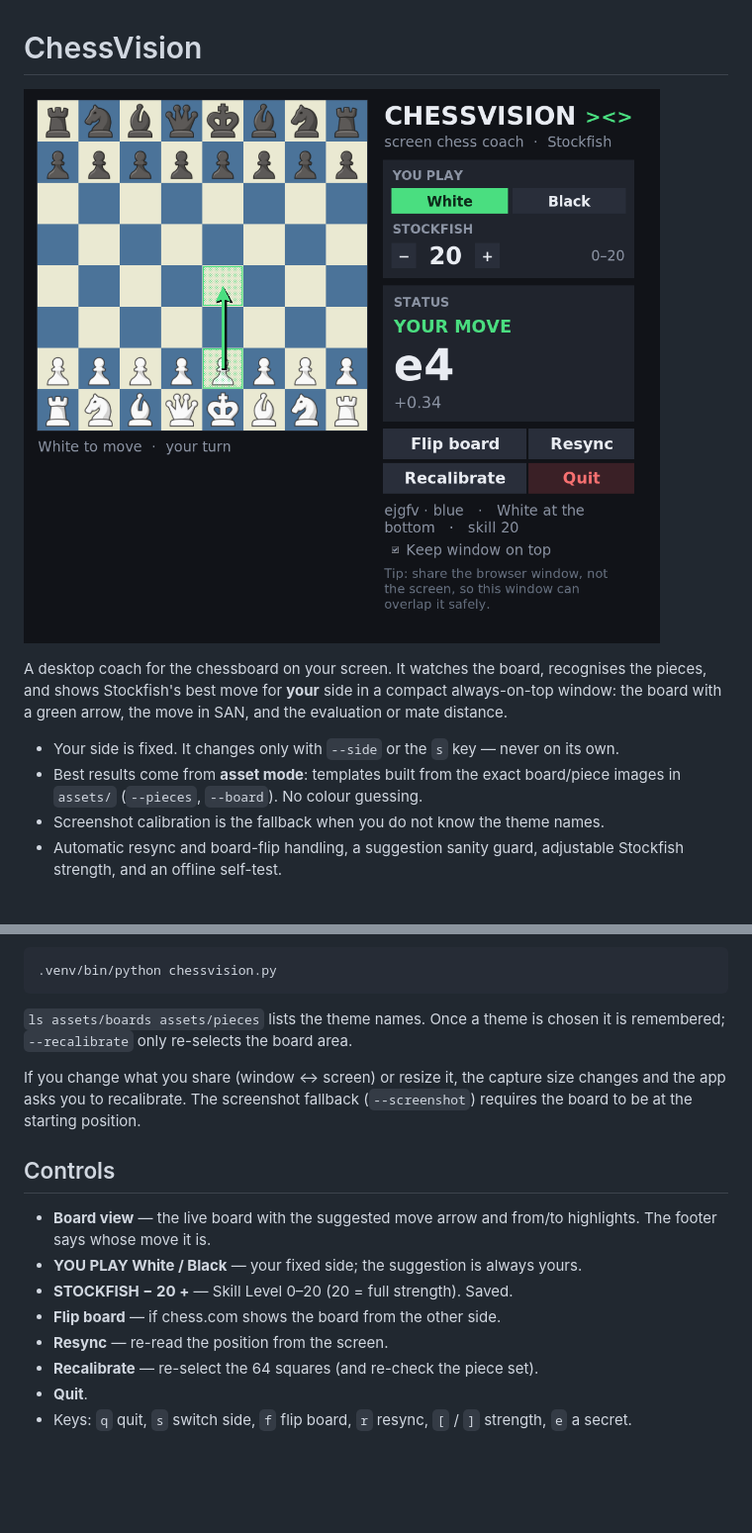
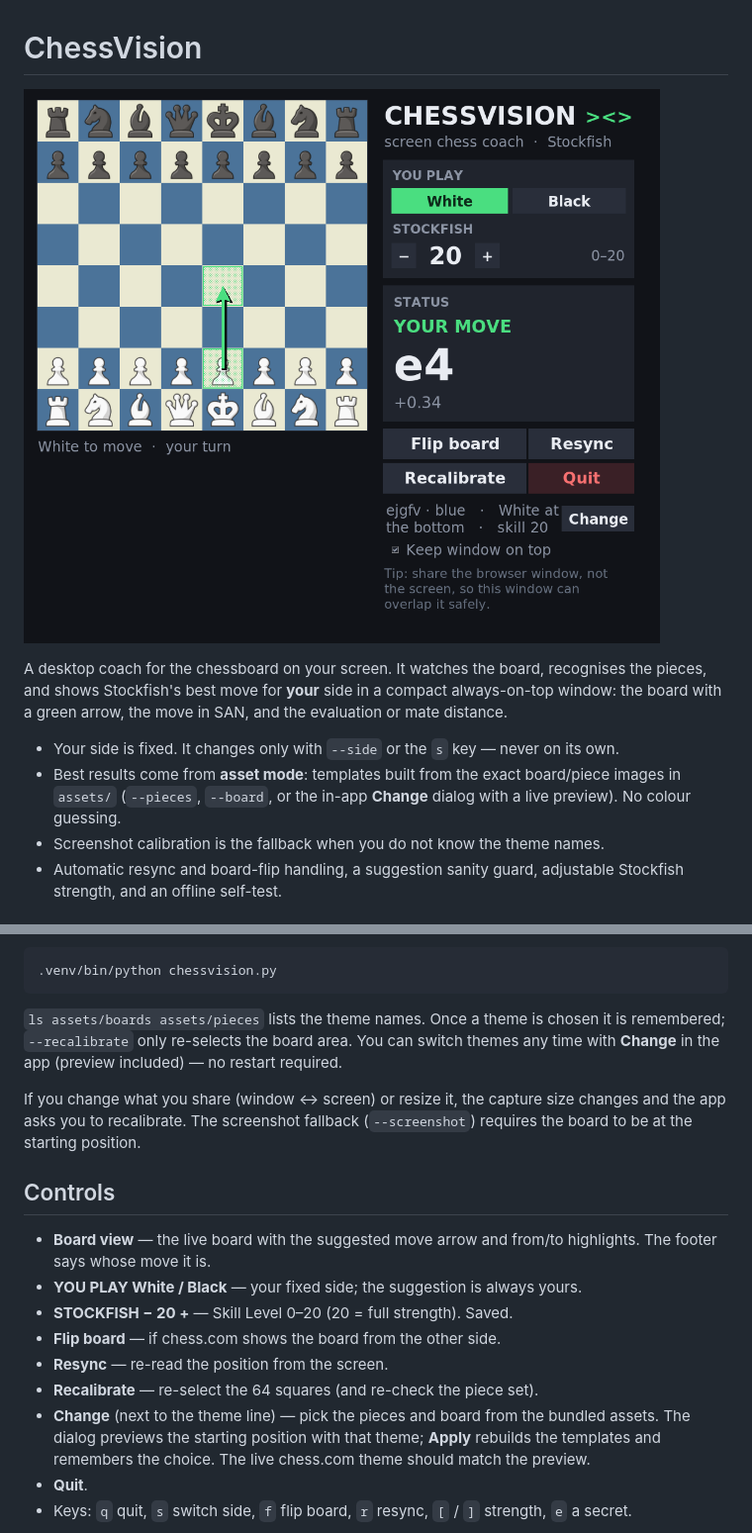
Before and after one commit to WalkTheEarth/chessvision, a Markdown page: README.md, 2 parts joined by grey strips. Shown at 99% size. Rendered like a GitHub page; pictures changed too: docs/gui.png; blank space fills up the shorter version.

````diff
--- a/README.md
+++ b/README.md
@@ -9,7 +9,8 @@ evaluation or mate distance.
 
 - Your side is fixed. It changes only with `--side` or the `s` key — never on its own.
 - Best results come from **asset mode**: templates built from the exact board/piece
-  images in `assets/` (`--pieces`, `--board`). No colour guessing.
+  images in `assets/` (`--pieces`, `--board`, or the in-app **Change** dialog with a
+  live preview). No colour guessing.
 - Screenshot calibration is the fallback when you do not know the theme names.
 - Automatic resync and board-flip handling, a suggestion sanity guard, adjustable
   Stockfish strength, and an offline self-test.
@@ -56,7 +57,8 @@ On the first run (or after `--recalibrate`) the app asks for the board area:
 ```
 
 `ls assets/boards assets/pieces` lists the theme names. Once a theme is chosen it is
-remembered; `--recalibrate` only re-selects the board area.
+remembered; `--recalibrate` only re-selects the board area. You can switch themes any
+time with **Change** in the app (preview included) — no restart required.
 
 If you change what you share (window ↔ screen) or resize it, the capture size changes
 and the app asks you to recalibrate. The screenshot fallback (`--screenshot`) requires
@@ -71,6 +73,10 @@ the board to be at the starting position.
 - **Flip board** — if chess.com shows the board from the other side.
 - **Resync** — re-read the position from the screen.
 - **Recalibrate** — re-select the 64 squares (and re-check the piece set).
+- **Change** (next to the theme line) — pick the pieces and board from the bundled
+  assets. The dialog previews the starting position with that theme; **Apply**
+  rebuilds the templates and remembers the choice. The live chess.com theme should
+  match the preview.
 - **Quit**.
 - Keys: `q` quit, `s` switch side, `f` flip board, `r` resync, `[` / `]` strength,
   `e` a secret.
````
Also changed, not shown: 1 other file.
